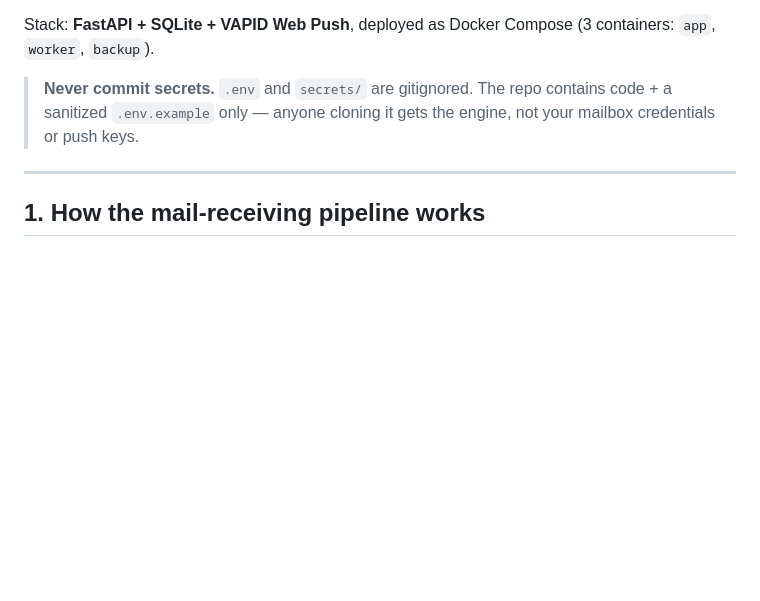
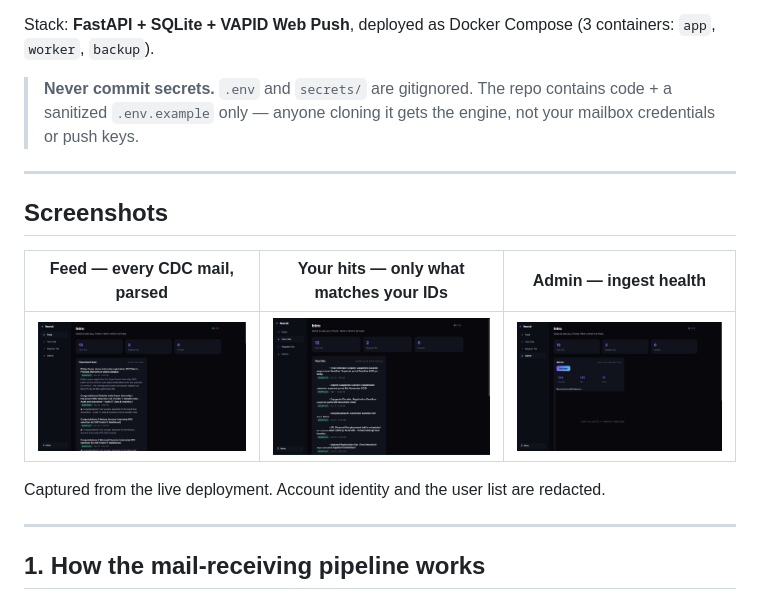
Before and after one commit to JkPadarthi/recruit, a Markdown page: README.md, the part around the change. Rendered like a GitHub page; pictures changed too: docs/screenshots/admin.png (added), docs/screenshots/feed.png (added), docs/screenshots/your-hits.png (added); blank space fills up the shorter version.

Commit message:
docs: add screenshots of the feed, hits and admin views
Captured from the live deployment with user identifiers, the account list and
the register ID redacted.

```diff
--- a/README.md
+++ b/README.md
@@ -11,6 +11,16 @@ containers: `app`, `worker`, `backup`).
 > **Never commit secrets.** `.env` and `secrets/` are gitignored. The repo
 > contains code + a sanitized `.env.example` only — anyone cloning it gets the
 > engine, not your mailbox credentials or push keys.
+
+---
+
+## Screenshots
+
+| Feed — every CDC mail, parsed | Your hits — only what matches your IDs | Admin — ingest health |
+|---|---|---|
+| ![Feed](docs/screenshots/feed.png) | ![Your hits](docs/screenshots/your-hits.png) | ![Admin](docs/screenshots/admin.png) |
+
+Captured from the live deployment. Account identity and the user list are redacted.
 
 ---
 
```
Also changed, not shown: docs/screenshots/home.png (added).
